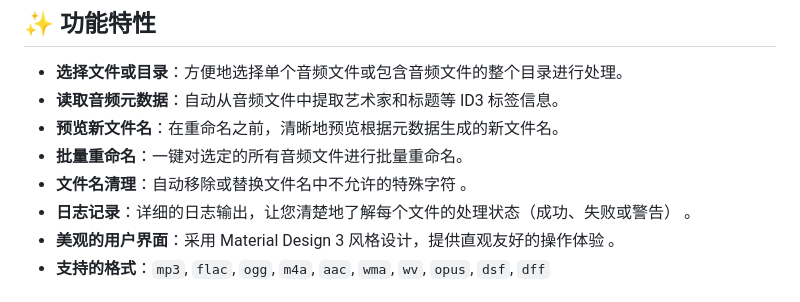
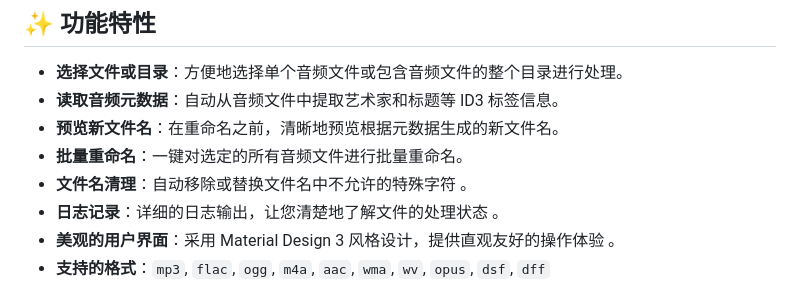
Before and after one commit to ChuwuYo/AudioRename, a Markdown page: README.md, the part around one of its changes. Drawn GitHub-style.

```diff
--- a/README.md
+++ b/README.md
@@ -11,7 +11,7 @@
   * **预览新文件名**：在重命名之前，清晰地预览根据元数据生成的新文件名。
   * **批量重命名**：一键对选定的所有音频文件进行批量重命名。
   * **文件名清理**：自动移除或替换文件名中不允许的特殊字符 。
-  * **日志记录**：详细的日志输出，让您清楚地了解每个文件的处理状态（成功、失败或警告） 。
+  * **日志记录**：详细的日志输出，让您清楚地了解文件的处理状态 。
   * **美观的用户界面**：采用 Material Design 3 风格设计，提供直观友好的操作体验 。
   * **支持的格式**：`mp3`, `flac`, `ogg`, `m4a`, `aac`, `wma`, `wv`, `opus`, `dsf`, `dff`
 
```
Also changed, not shown: other parts of README.md (+2 -1 lines).
